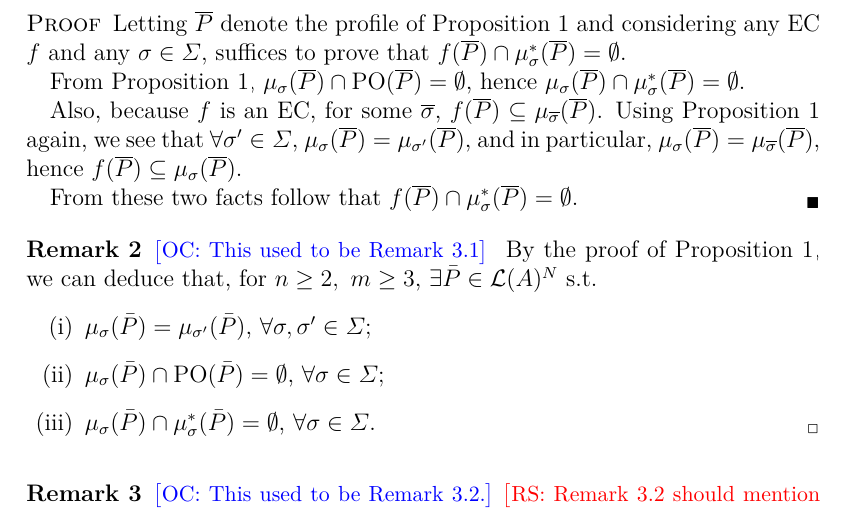
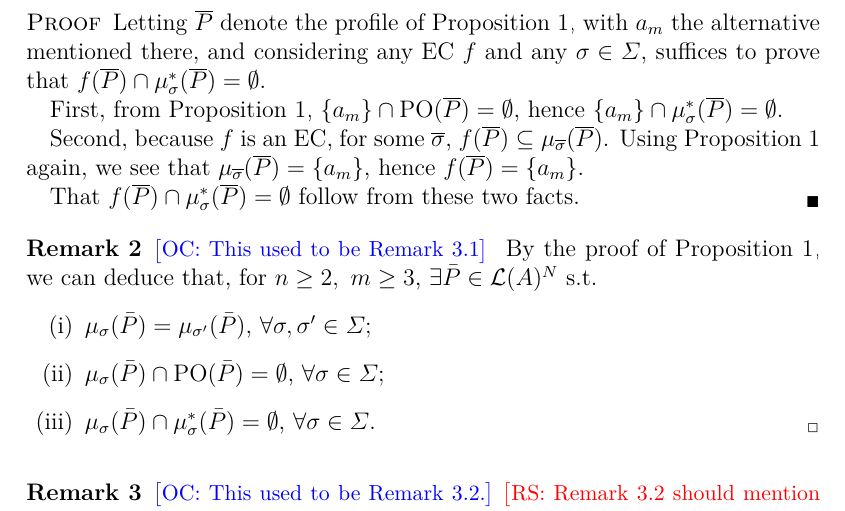
Before and after one commit to xoxor/Compromise, a LaTeX paper (true compromise.tex): part of page 7 of 18, cut so that both start at the same text. Compiled offline with pdfLaTeX; a LaTeX package or settings file that is missing is left out.

Commit message:
Alternative (better?) proof using {a_m}

```diff
--- a/true compromise.tex
+++ b/true compromise.tex
@@ -176,13 +176,13 @@ It will also probably come with no surprise that being a PC is incompatible with
 	\newcommand{\Ptop}{\overline{P}}
 	\newcommand{\sigmatop}{\overline{\sigma}}
 
-	Letting $\Ptop$ denote the profile of \cref{prop:muSigmaLast} and considering any EC $f$ and any $\sigma \in \Sigma$, suffices to prove that $f(\Ptop) \cap \mustar(\Ptop) = \emptyset$.
+	Letting $\Ptop$ denote the profile of \cref{prop:muSigmaLast}, with $a_m$ the alternative mentioned there, and considering any EC $f$ and any $\sigma \in \Sigma$, suffices to prove that $f(\Ptop) \cap \mustar(\Ptop) = \emptyset$.
 
-	From \cref{prop:muSigmaLast}, $\musigma(\Ptop) \cap \paretopt(\Ptop) = \emptyset$, hence $\musigma(\Ptop) \cap \mustar(\Ptop) = \emptyset$.
+	First, from \cref{prop:muSigmaLast}, $\set{a_m} \cap \paretopt(\Ptop) = \emptyset$, hence $\set{a_m} \cap \mustar(\Ptop) = \emptyset$.
 
-	Also, because $f$ is an EC, for some $\sigmatop$, $f(\Ptop) \subseteq \mu_{\sigmatop}(\Ptop)$. Using \cref{prop:muSigmaLast} again, we see that $\forall \sigma' \in \Sigma$, $\musigma(\Ptop) = \mu_{\sigma'}(\Ptop)$, and in particular, $\musigma(\Ptop) = \mu_{\sigmatop}(\Ptop)$, hence $f(\Ptop) \subseteq \musigma(\Ptop)$.
+	Second, because $f$ is an EC, for some $\sigmatop$, $f(\Ptop) \subseteq \mu_{\sigmatop}(\Ptop)$. Using \cref{prop:muSigmaLast} again, we see that $\mu_{\sigmatop}(\Ptop) = \set{a_m}$, hence $f(\Ptop) = \set{a_m}$.
 
-	From these two facts follow that $f(\Ptop) \cap \mustar(\Ptop) = \emptyset$.
+	That $f(\Ptop) \cap \mustar(\Ptop) = \emptyset$ follow from these two facts.
 \end{proof}
 
 \begin{remark}
```
